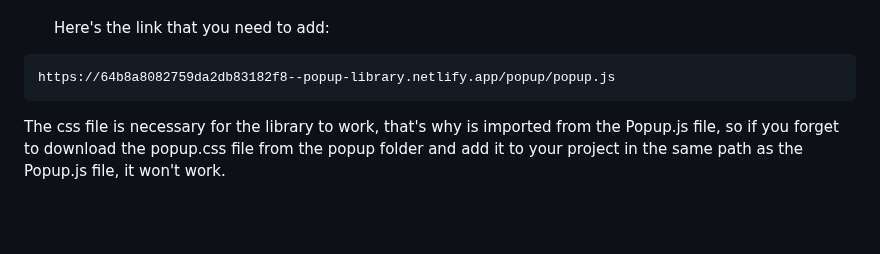
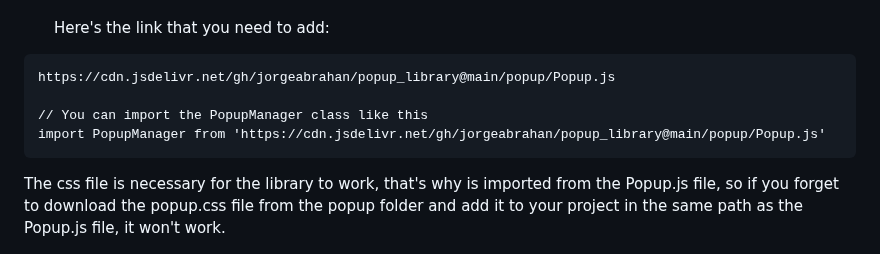
Before and after one commit to jorgeabrahan/lib-popup-library, a Markdown page: README.md, the part around the change. Drawn GitHub-style; blank space fills up the shorter version.

Commit message:
Change popup manager import link

````diff
--- a/README.md
+++ b/README.md
@@ -40,7 +40,10 @@ Have you ever needed to add a popup to your website but you don't want to import
 </ul>
 
 ```
-https://64b8a8082759da2db83182f8--popup-library.netlify.app/popup/popup.js
+https://cdn.jsdelivr.net/gh/jorgeabrahan/popup_library@main/popup/Popup.js
+
+// You can import the PopupManager class like this
+import PopupManager from 'https://cdn.jsdelivr.net/gh/jorgeabrahan/popup_library@main/popup/Popup.js'
 ```
 
 <p>
````
